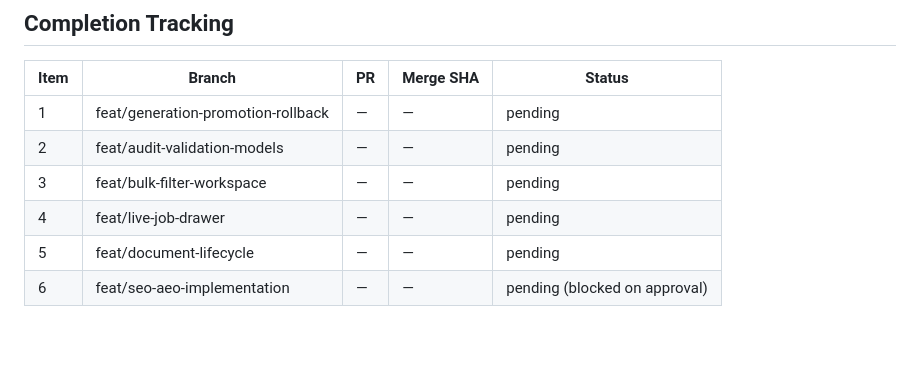
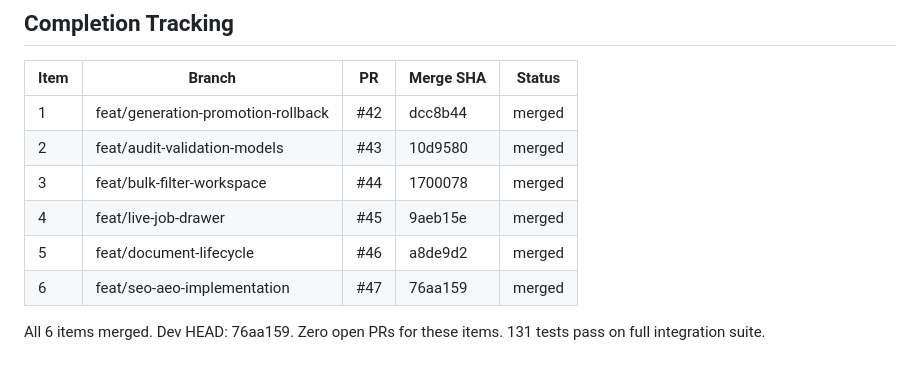
Before and after one commit to Nimble-esolutions/PdfSearch, a Markdown page: docs/COMPLETION_PLAN.md, the part around the change. GitHub-like rendering; blank space fills up the shorter version.

Commit message:
docs: finalize completion tracking — all 6 items merged

```diff
--- a/docs/COMPLETION_PLAN.md
+++ b/docs/COMPLETION_PLAN.md
@@ -348,9 +348,12 @@ Item 6 (SEO/AEO)             ← independent, after approval questions resolved
 
 | Item | Branch | PR | Merge SHA | Status |
 |------|--------|----|-----------|--------|
-| 1 | feat/generation-promotion-rollback | — | — | pending |
-| 2 | feat/audit-validation-models | — | — | pending |
-| 3 | feat/bulk-filter-workspace | — | — | pending |
-| 4 | feat/live-job-drawer | — | — | pending |
-| 5 | feat/document-lifecycle | — | — | pending |
-| 6 | feat/seo-aeo-implementation | — | — | pending (blocked on approval) |
+| 1 | feat/generation-promotion-rollback | #42 | dcc8b44 | merged |
+| 2 | feat/audit-validation-models | #43 | 10d9580 | merged |
+| 3 | feat/bulk-filter-workspace | #44 | 1700078 | merged |
+| 4 | feat/live-job-drawer | #45 | 9aeb15e | merged |
+| 5 | feat/document-lifecycle | #46 | a8de9d2 | merged |
+| 6 | feat/seo-aeo-implementation | #47 | 76aa159 | merged |
+
+All 6 items merged. Dev HEAD: 76aa159. Zero open PRs for these items.
+131 tests pass on full integration suite.
```
